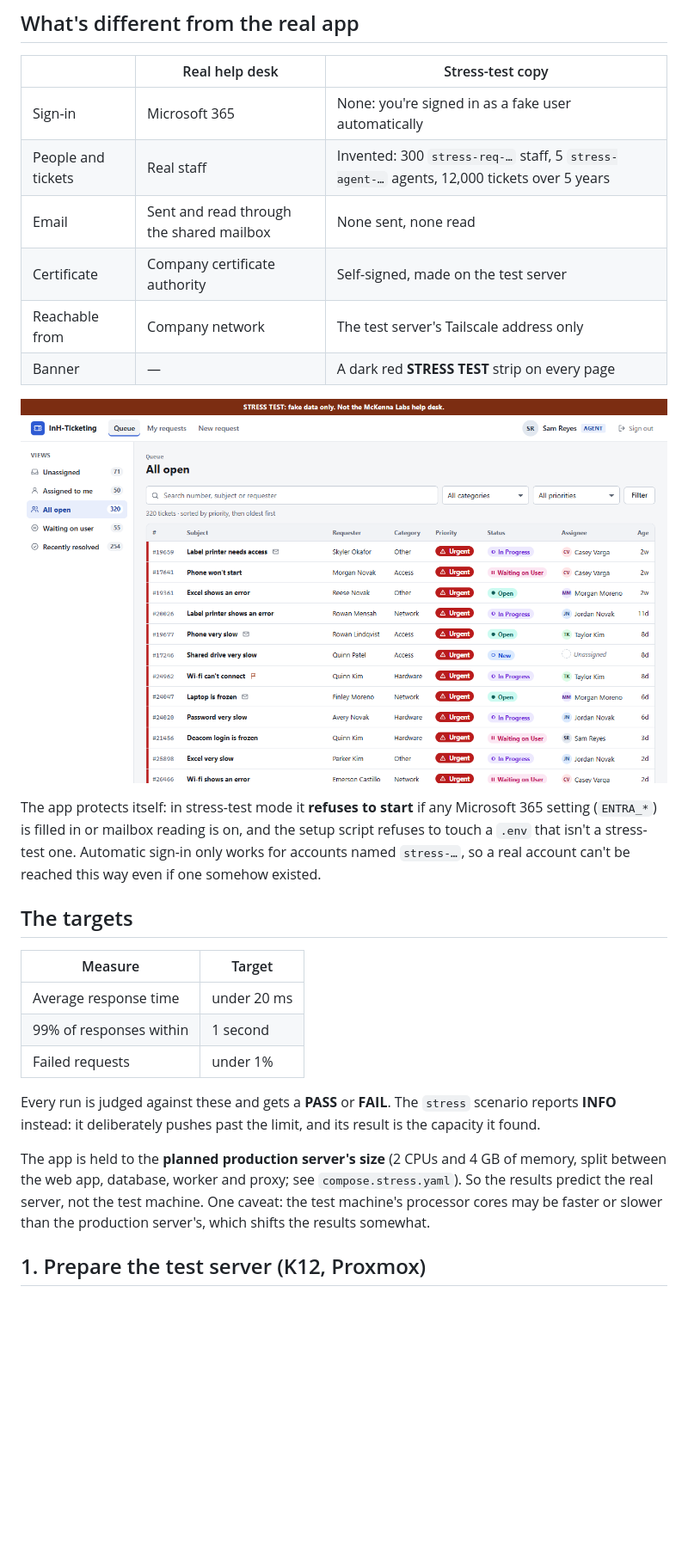
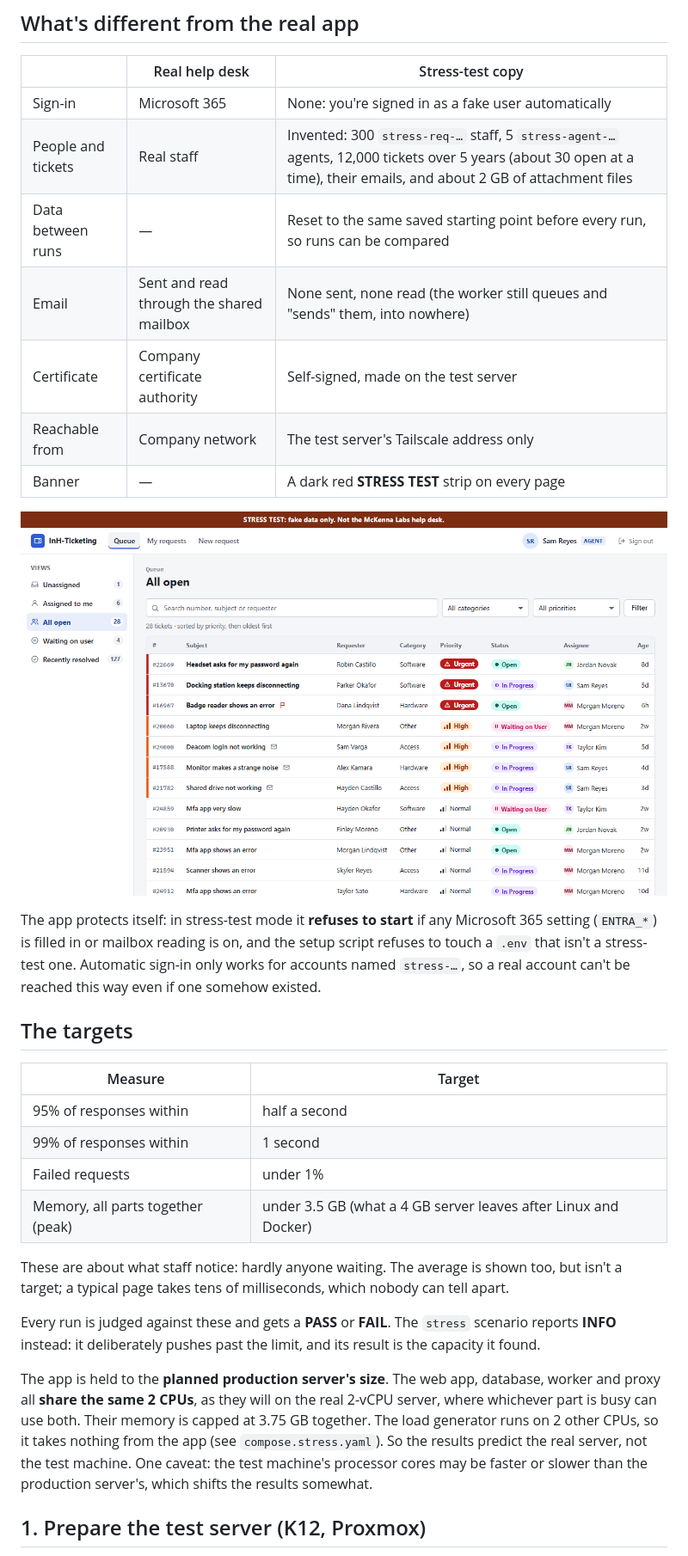
Before and after one commit to luckyajinn/InH-Ticketing, a Markdown page: stress/README.md, the part around one of its changes. Shown at 86% size. Rendered like a GitHub page; pictures changed too: stress/docs/stress-mode-queue.png; blank space fills up the shorter version.

```diff
--- a/stress/README.md
+++ b/stress/README.md
@@ -12,8 +12,9 @@ branch (`milestone-6-deploy`) with a stress-test mode added.
 | | Real help desk | Stress-test copy |
 |---|---|---|
 | Sign-in | Microsoft 365 | None: you're signed in as a fake user automatically |
-| People and tickets | Real staff | Invented: 300 `stress-req-…` staff, 5 `stress-agent-…` agents, 12,000 tickets over 5 years |
-| Email | Sent and read through the shared mailbox | None sent, none read |
+| People and tickets | Real staff | Invented: 300 `stress-req-…` staff, 5 `stress-agent-…` agents, 12,000 tickets over 5 years (about 30 open at a time), their emails, and about 2 GB of attachment files |
+| Data between runs | — | Reset to the same saved starting point before every run, so runs can be compared |
+| Email | Sent and read through the shared mailbox | None sent, none read (the worker still queues and "sends" them, into nowhere) |
 | Certificate | Company certificate authority | Self-signed, made on the test server |
 | Reachable from | Company network | The test server's Tailscale address only |
 | Banner | — | A dark red **STRESS TEST** strip on every page |
@@ -30,19 +31,27 @@ can't be reached this way even if one somehow existed.
 
 | Measure | Target |
 |---|---|
-| Average response time | under 20 ms |
+| 95% of responses within | half a second |
 | 99% of responses within | 1 second |
 | Failed requests | under 1% |
+| Memory, all parts together (peak) | under 3.5 GB (what a 4 GB server leaves after Linux and Docker) |
+
+These are about what staff notice: hardly anyone waiting. The average is
+shown too, but isn't a target; a typical page takes tens of milliseconds,
+which nobody can tell apart.
 
 Every run is judged against these and gets a **PASS** or **FAIL**. The
 `stress` scenario reports **INFO** instead: it deliberately pushes past the
 limit, and its result is the capacity it found.
 
-The app is held to the **planned production server's size** (2 CPUs and 4 GB
-of memory, split between the web app, database, worker and proxy; see
-`compose.stress.yaml`). So the results predict the real server, not the test
-machine. One caveat: the test machine's processor cores may be faster or
-slower than the production server's, which shifts the results somewhat.
+The app is held to the **planned production server's size**. The web app,
+database, worker and proxy all **share the same 2 CPUs**, as they will on the
+real 2-vCPU server, where whichever part is busy can use both. Their memory
+is capped at 3.75 GB together. The load generator runs on 2 other CPUs, so it
+takes nothing from the app (see `compose.stress.yaml`). So the results predict
+the real server, not the test machine. One caveat: the test machine's
+processor cores may be faster or slower than the production server's, which
+shifts the results somewhat.
 
 ## 1. Prepare the test server (K12, Proxmox)
 
```
Also changed, not shown: other parts of stress/README.md (+62 -26 lines), stress/docs/sample-report.png, 14 other files.
